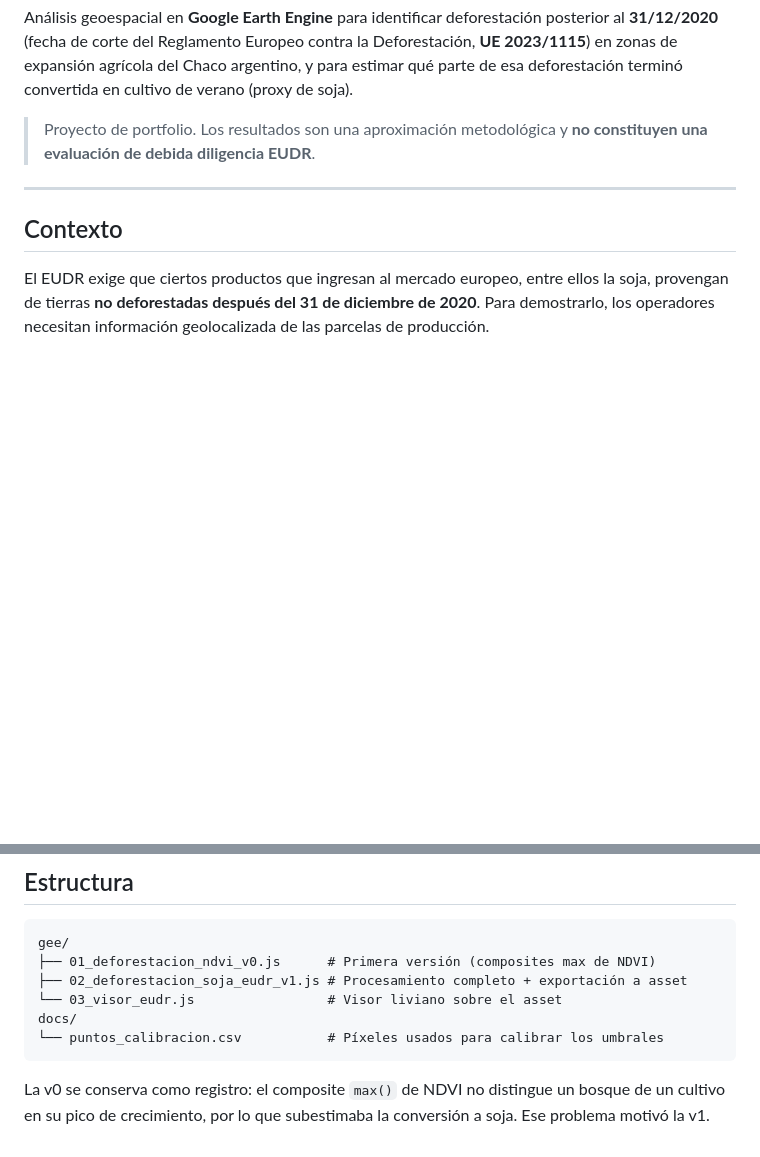
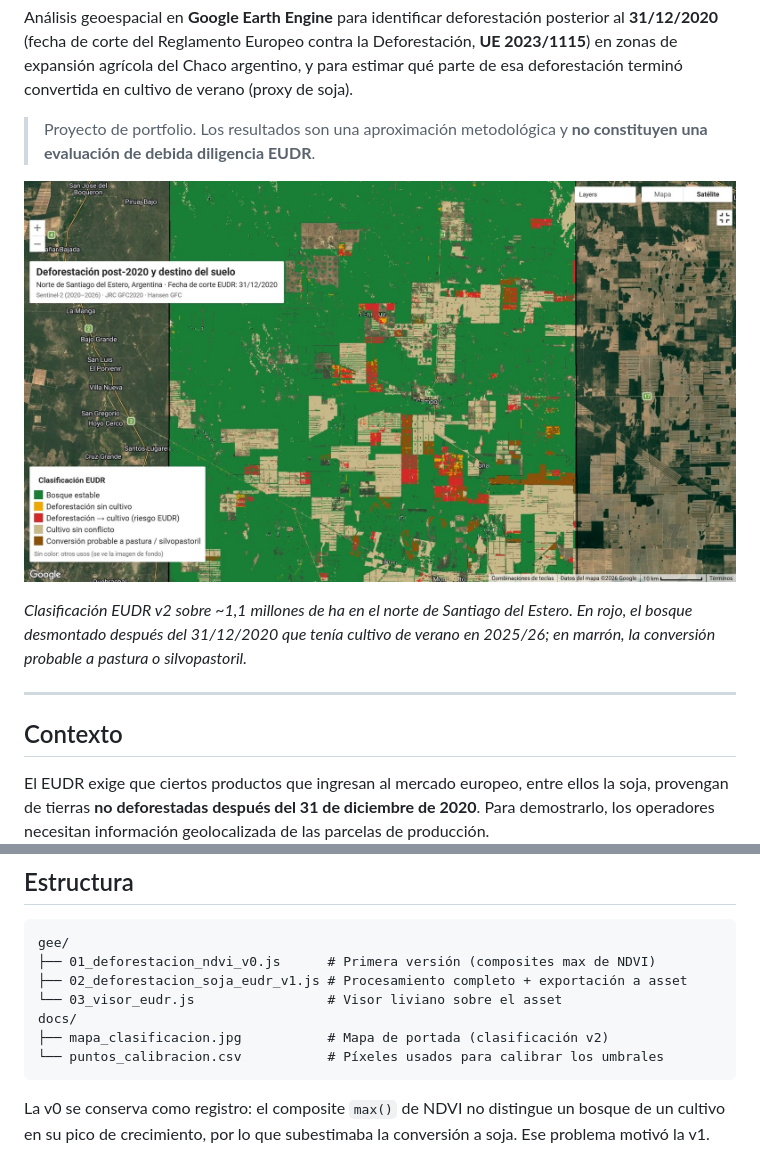
Before and after one commit to javiermartinezbosque-source/EUDR_Soja_Chaco, a Markdown page: README.md, 2 parts joined by grey strips. Rendered like a GitHub page; pictures changed too: docs/mapa_clasificacion.jpg (added); blank space fills up the shorter version.

Commit message:
Agregar mapa de portada al README
Co-Authored-By: Claude Opus 5.5 <noreply@anthropic.com>
Claude-Session: https://claude.ai/code/session_012QdFbg956HWfCjixPgeepa

````diff
--- a/README.md
+++ b/README.md
@@ -4,8 +4,9 @@ Análisis geoespacial en **Google Earth Engine** para identificar deforestación
 
 > Proyecto de portfolio. Los resultados son una aproximación metodológica y **no constituyen una evaluación de debida diligencia EUDR**.
 
-<!-- TODO: agregar captura del mapa final -->
-<!-- ![Clasificación EUDR](docs/mapa_clasificacion.png) -->
+![Clasificación EUDR: bosque estable, deforestación post-2020 con y sin cultivo, conversión a pastura y cultivo sin conflicto](docs/mapa_clasificacion.jpg)
+
+*Clasificación EUDR v2 sobre ~1,1 millones de ha en el norte de Santiago del Estero. En rojo, el bosque desmontado después del 31/12/2020 que tenía cultivo de verano en 2025/26; en marrón, la conversión probable a pastura o silvopastoril.*
 
 ---
 
@@ -184,6 +185,7 @@ gee/
 ├── 02_deforestacion_soja_eudr_v1.js # Procesamiento completo + exportación a asset
 └── 03_visor_eudr.js                 # Visor liviano sobre el asset
 docs/
+├── mapa_clasificacion.jpg           # Mapa de portada (clasificación v2)
 └── puntos_calibracion.csv           # Píxeles usados para calibrar los umbrales
 ```
 
````
